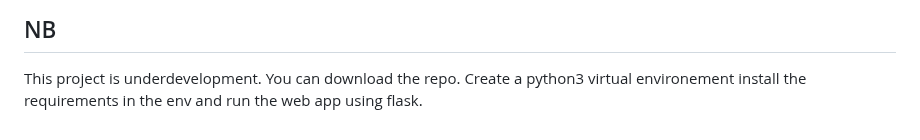
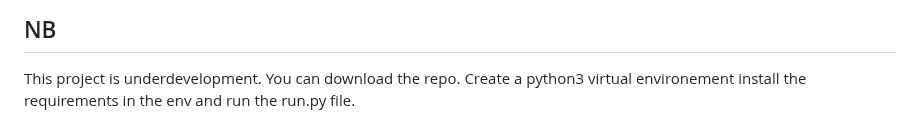
Before and after one commit to Bikilaketema/AMET-V2.0, a Markdown page: README.md, the part around the change. GitHub-like rendering.

```diff
--- a/README.md
+++ b/README.md
@@ -55,4 +55,4 @@ Once they open the website, users can perform the following actions:
 ## NB
 
 This project is underdevelopment. You can download the repo. Create a python3 virtual environement install the
-requirements in the env and run the web app using flask.
+requirements in the env and run the run.py file.
```
